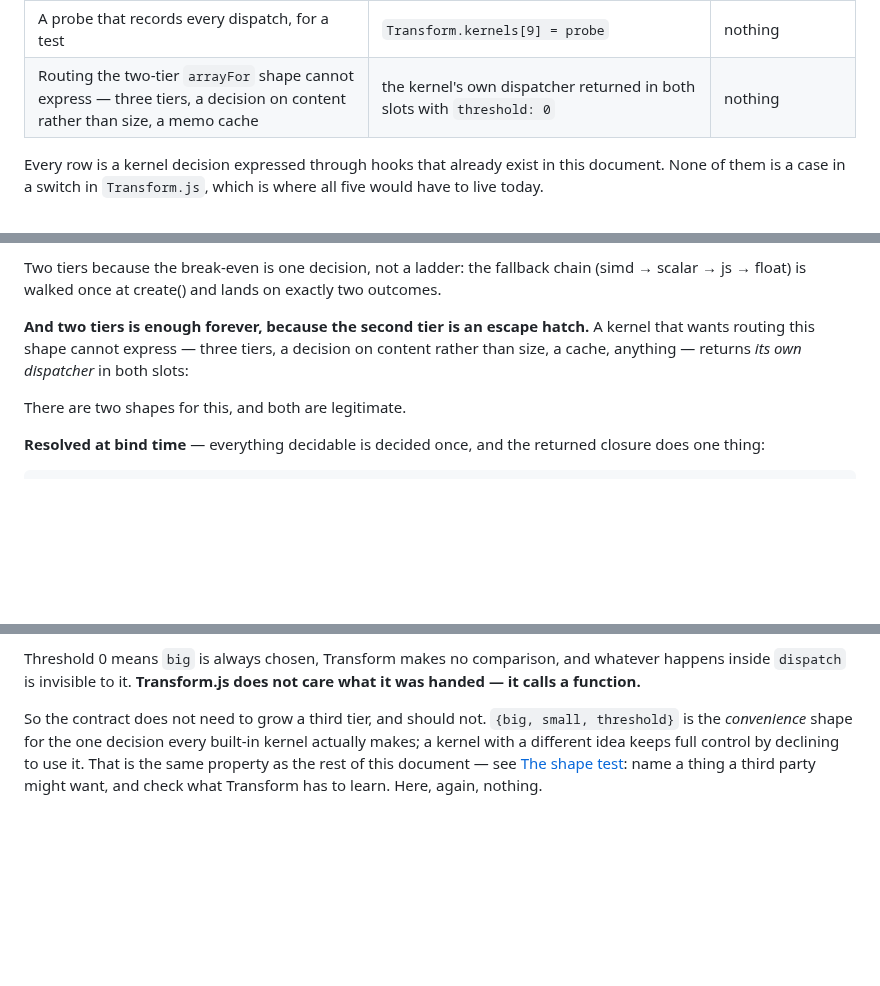
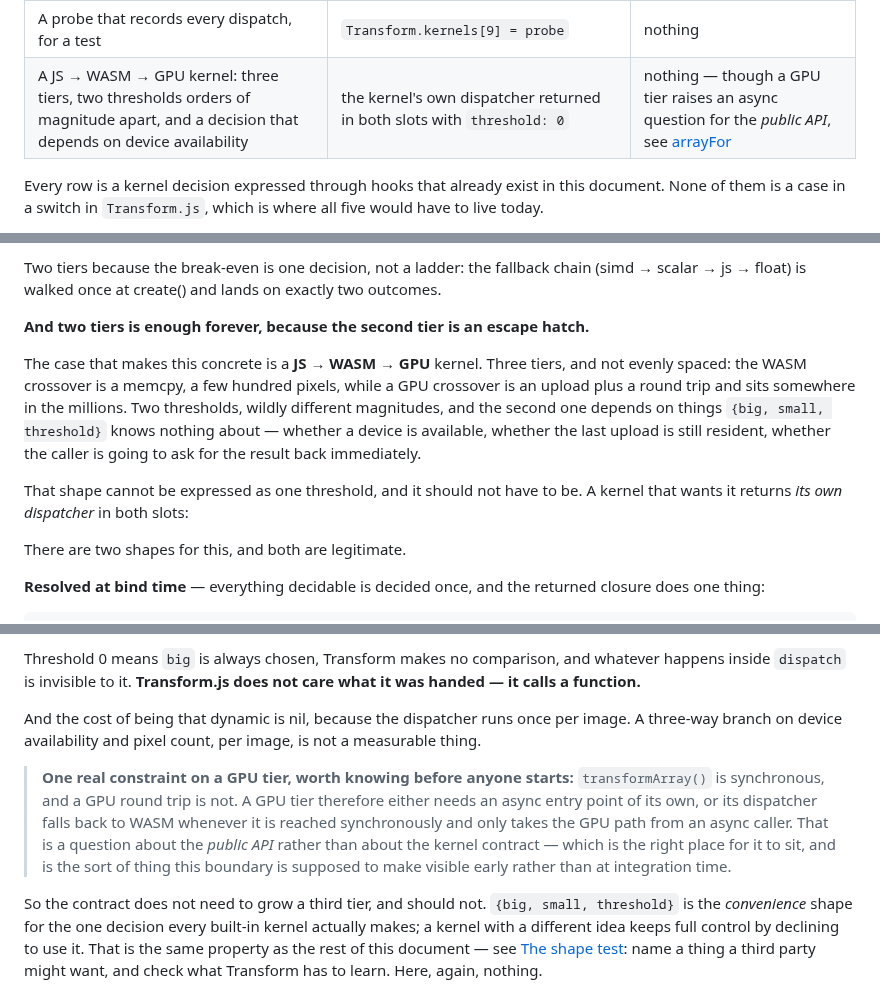
Before and after one commit to glennwilton/jsColorEngine, a Markdown page: docs/deepdive/KernelContract.md, 3 parts joined by grey strips. Rendered like a GitHub page; blank space fills up the shorter version.

Commit message:
Use JS -> WASM -> GPU as the concrete case for the dispatcher escape hatch
Replaces an abstract "three tiers" hand-wave with the case that actually
motivates it. The tiers are not evenly spaced: the WASM crossover is a memcpy,
a few hundred pixels; a GPU crossover is an upload plus a round trip and sits
in the millions. Two thresholds, wildly different magnitudes, and the second
depends on things {big, small, threshold} knows nothing about -- device
availability, whether the last upload is still resident, whether the caller
wants the result back immediately.

That cannot be one threshold and should not have to be. The kernel returns its
own dispatcher in both slots, and the cost of being that dynamic is nil
because the dispatcher runs once per image.

Records the constraint a GPU tier would hit, which is worth knowing before
anyone starts: transformArray() is synchronous and a GPU round trip is not. A
GPU tier needs either an async entry point of its own, or a dispatcher that
falls back to WASM when reached synchronously. That is a question about the
PUBLIC API rather than the kernel contract -- which is the right place for it,
and exactly the sort of thing this boundary should surface early rather than
at integration time.

```diff
--- a/docs/deepdive/KernelContract.md
+++ b/docs/deepdive/KernelContract.md
@@ -393,7 +393,7 @@ want, and check what Transform has to learn.**
 | A fast-preview mode on a small 8-bit grid | a kernel that returns a 9³ or 17³ u8 table when a preview option is set | nothing |
 | A tuned 7-channel press kernel, leaving 5, 6, 8–15 generic | `Transform.kernels[7] = Kernel7D` | nothing |
 | A probe that records every dispatch, for a test | `Transform.kernels[9] = probe` | nothing |
-| Routing the two-tier `arrayFor` shape cannot express — three tiers, a decision on content rather than size, a memo cache | the kernel's own dispatcher returned in both slots with `threshold: 0` | nothing |
+| A JS → WASM → GPU kernel: three tiers, two thresholds orders of magnitude apart, and a decision that depends on device availability | the kernel's own dispatcher returned in both slots with `threshold: 0` | nothing — though a GPU tier raises an async question for the *public API*, see [arrayFor](#arrayfor) |
 
 Every row is a kernel decision expressed through hooks that already exist in
 this document. None of them is a case in a switch in `Transform.js`, which is
@@ -851,9 +851,17 @@ chain (simd → scalar → js → float) is walked once at create() and lands on
 exactly two outcomes.
 
 **And two tiers is enough forever, because the second tier is an escape hatch.**
-A kernel that wants routing this shape cannot express — three tiers, a decision
-on content rather than size, a cache, anything — returns *its own dispatcher* in
-both slots:
+
+The case that makes this concrete is a **JS → WASM → GPU** kernel. Three tiers,
+and not evenly spaced: the WASM crossover is a memcpy, a few hundred pixels,
+while a GPU crossover is an upload plus a round trip and sits somewhere in the
+millions. Two thresholds, wildly different magnitudes, and the second one
+depends on things `{big, small, threshold}` knows nothing about — whether a
+device is available, whether the last upload is still resident, whether the
+caller is going to ask for the result back immediately.
+
+That shape cannot be expressed as one threshold, and it should not have to be.
+A kernel that wants it returns *its own dispatcher* in both slots:
 
 There are two shapes for this, and both are legitimate.
 
@@ -911,6 +919,19 @@ reports only `'multiDispatch'` is a step backwards for anyone reading
 Threshold 0 means `big` is always chosen, Transform makes no comparison, and
 whatever happens inside `dispatch` is invisible to it. **Transform.js does not
 care what it was handed — it calls a function.**
+
+And the cost of being that dynamic is nil, because the dispatcher runs once per
+image. A three-way branch on device availability and pixel count, per image, is
+not a measurable thing.
+
+> **One real constraint on a GPU tier, worth knowing before anyone starts:**
+> `transformArray()` is synchronous, and a GPU round trip is not. A GPU tier
+> therefore either needs an async entry point of its own, or its dispatcher
+> falls back to WASM whenever it is reached synchronously and only takes the
+> GPU path from an async caller. That is a question about the *public API*
+> rather than about the kernel contract — which is the right place for it to
+> sit, and is the sort of thing this boundary is supposed to make visible
+> early rather than at integration time.
 
 So the contract does not need to grow a third tier, and should not. `{big,
 small, threshold}` is the *convenience* shape for the one decision every
```
